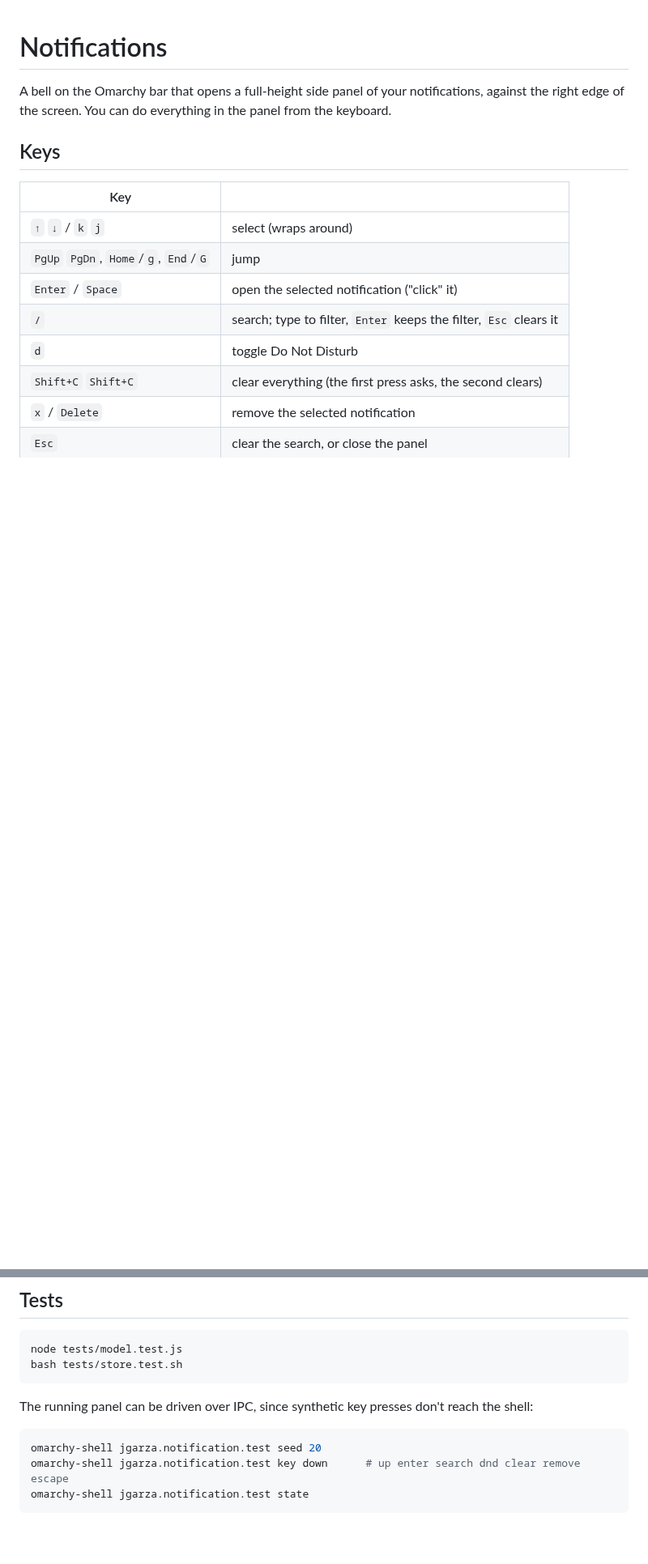
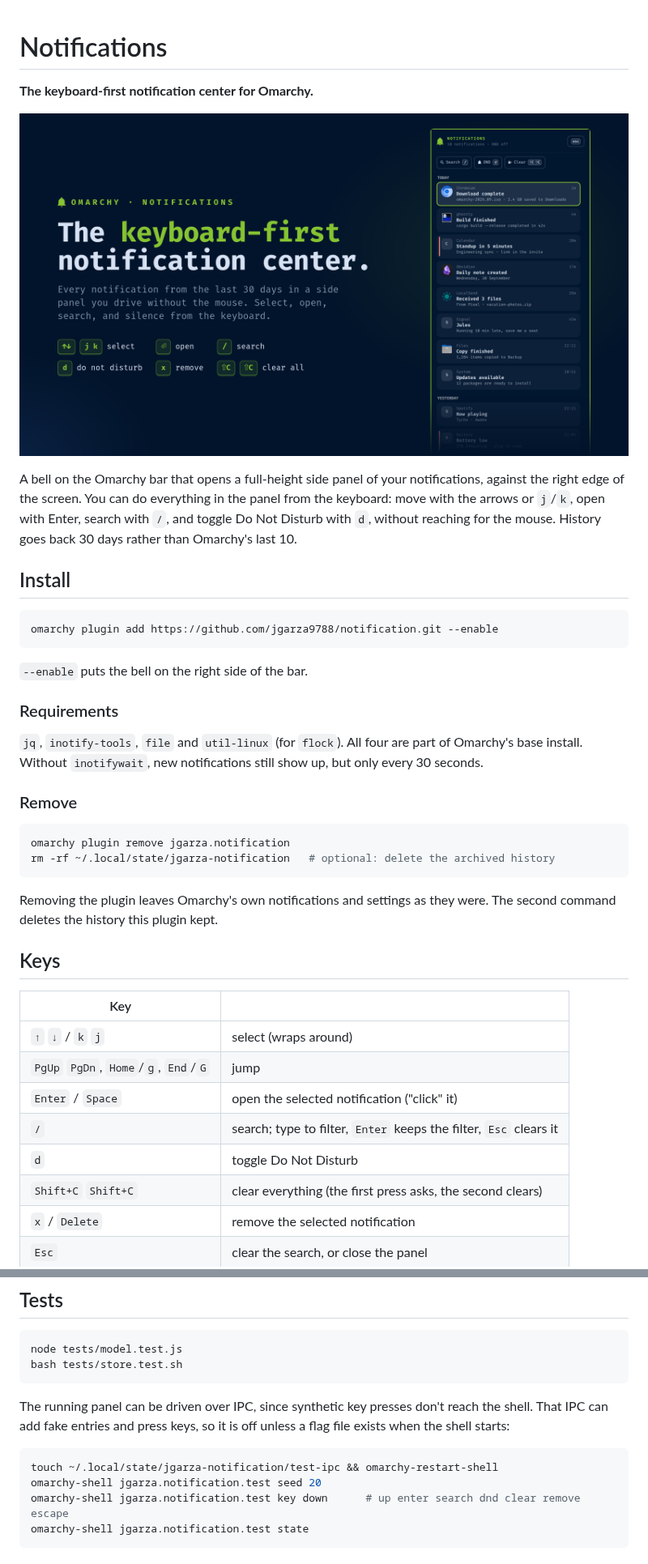
Before and after one commit to jgarza9788/notification, a Markdown page: README.md, 2 parts joined by grey strips. Shown at 81% size. Drawn GitHub-style; pictures changed too: preview.png (added); blank space fills up the shorter version.

Commit message:
Harden for marketplace: safe archive reads, multi-monitor sync, preview
- notification-store: skip damaged archive lines instead of wiping
  everything after them; coerce text timestamps
- watch also reports archive/seen changes so every bar instance (one per
  monitor) stays in sync
- restart the watcher when retention settings change
- DND: queue toggles instead of spinning, ignore stale replies
- slide only the plugin's own contents; leave the shell's card alone
- anchor the panel to the right edge by calculation, clamp as fallback
- test IPC off unless a flag file exists at shell start
- README: tagline, preview, install/remove, requirements, privacy

Co-Authored-By: Claude Opus 5.5 <noreply@anthropic.com>

````diff
--- a/README.md
+++ b/README.md
@@ -1,8 +1,38 @@
 # Notifications
+
+**The keyboard-first notification center for Omarchy.**
+
+![The notification panel open against the right edge of the screen](preview.png)
 
 A bell on the Omarchy bar that opens a full-height side panel of your
 notifications, against the right edge of the screen. You can do everything in
-the panel from the keyboard.
+the panel from the keyboard: move with the arrows or `j`/`k`, open with Enter,
+search with `/`, and toggle Do Not Disturb with `d`, without reaching for the
+mouse. History goes back 30 days rather than Omarchy's last 10.
+
+## Install
+
+```bash
+omarchy plugin add https://github.com/jgarza9788/notification.git --enable
+```
+
+`--enable` puts the bell on the right side of the bar.
+
+### Requirements
+
+`jq`, `inotify-tools`, `file` and `util-linux` (for `flock`). All four are part
+of Omarchy's base install. Without `inotifywait`, new notifications still show
+up, but only every 30 seconds.
+
+### Remove
+
+```bash
+omarchy plugin remove jgarza.notification
+rm -rf ~/.local/state/jgarza-notification   # optional: delete the archived history
+```
+
+Removing the plugin leaves Omarchy's own notifications and settings as they
+were. The second command deletes the history this plugin kept.
 
 ## Keys
 
@@ -77,9 +117,11 @@ bash tests/store.test.sh
 ```
 
 The running panel can be driven over IPC, since synthetic key presses don't
-reach the shell:
+reach the shell. That IPC can add fake entries and press keys, so it is off
+unless a flag file exists when the shell starts:
 
 ```bash
+touch ~/.local/state/jgarza-notification/test-ipc && omarchy-restart-shell
 omarchy-shell jgarza.notification.test seed 20
 omarchy-shell jgarza.notification.test key down      # up enter search dnd clear remove escape
 omarchy-shell jgarza.notification.test state
````
Also changed, not shown: other parts of README.md (+10 -0 lines), 4 other files.
